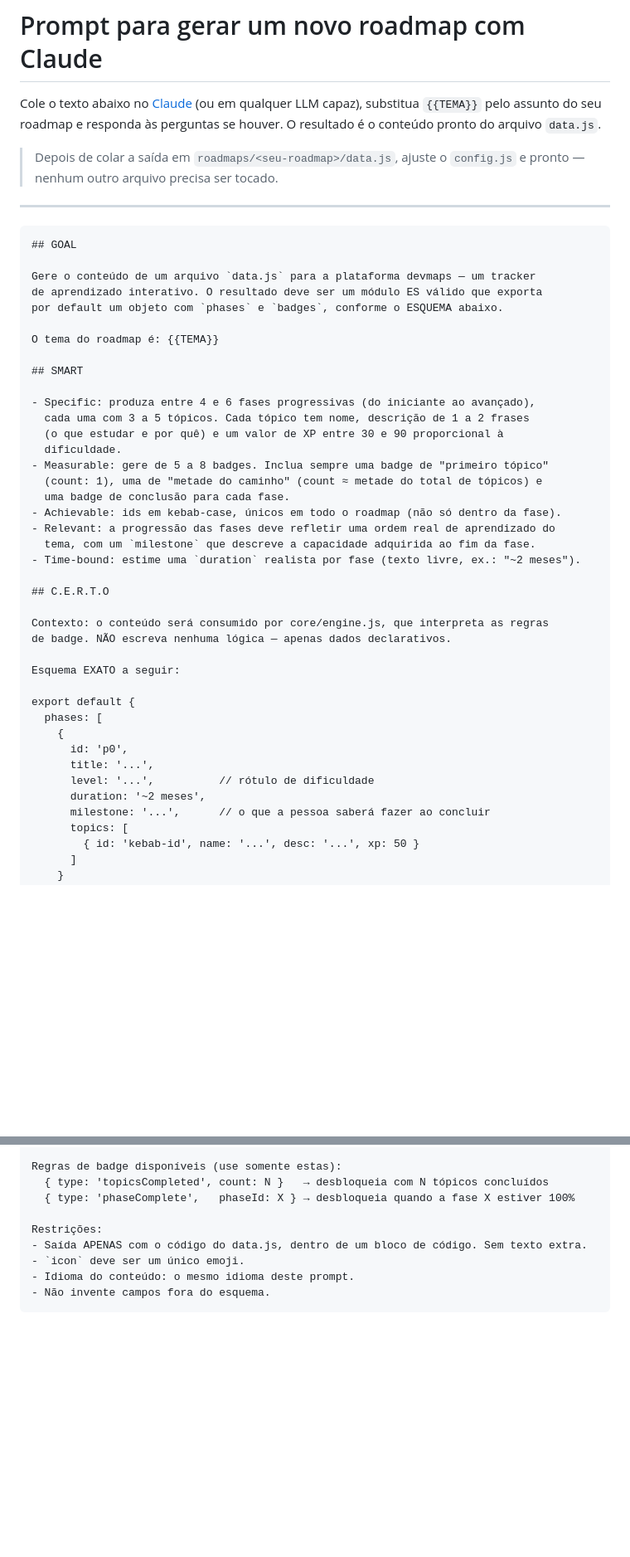
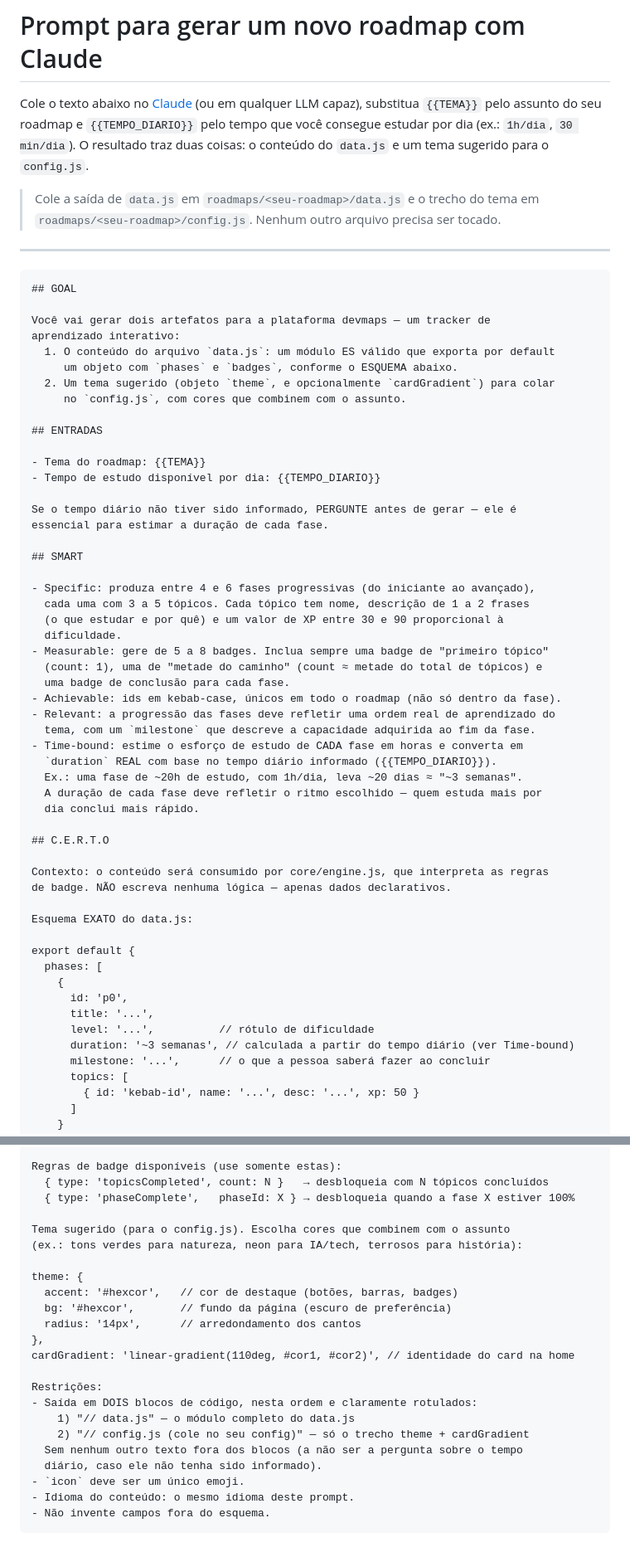
Before and after one commit to Willsmt/devmap, a Markdown page: template/PROMPT_CLAUDE.md, 2 parts joined by grey strips. Shown at 83% size. GitHub-like rendering; blank space fills up the shorter version.

Commit message:
docs: adiciona screenshots e revisa o prompt de geracao de roadmap
- README: hero do roadmap neon + screenshot da home com cards tematicos.
- PROMPT_CLAUDE.md: passa a pedir o tempo de estudo diario e calcular a
  duracao de cada fase a partir desse ritmo; tambem gera um tema (theme +
  cardGradient) combinando com o assunto, alem do data.js.

Co-Authored-By: Claude Opus 4.8 <noreply@anthropic.com>

````diff
--- a/template/PROMPT_CLAUDE.md
+++ b/template/PROMPT_CLAUDE.md
@@ -1,22 +1,33 @@
 # Prompt para gerar um novo roadmap com Claude
 
 Cole o texto abaixo no [Claude](https://claude.ai) (ou em qualquer LLM capaz),
-substitua `{{TEMA}}` pelo assunto do seu roadmap e responda às perguntas se
-houver. O resultado é o conteúdo pronto do arquivo `data.js`.
+substitua `{{TEMA}}` pelo assunto do seu roadmap e `{{TEMPO_DIARIO}}` pelo tempo
+que você consegue estudar por dia (ex.: `1h/dia`, `30 min/dia`). O resultado traz
+duas coisas: o conteúdo do `data.js` e um tema sugerido para o `config.js`.
 
-> Depois de colar a saída em `roadmaps/<seu-roadmap>/data.js`, ajuste o `config.js`
-> e pronto — nenhum outro arquivo precisa ser tocado.
+> Cole a saída de `data.js` em `roadmaps/<seu-roadmap>/data.js` e o trecho do
+> tema em `roadmaps/<seu-roadmap>/config.js`. Nenhum outro arquivo precisa ser
+> tocado.
 
 ---
 
 ```
 ## GOAL
 
-Gere o conteúdo de um arquivo `data.js` para a plataforma devmaps — um tracker
-de aprendizado interativo. O resultado deve ser um módulo ES válido que exporta
-por default um objeto com `phases` e `badges`, conforme o ESQUEMA abaixo.
+Você vai gerar dois artefatos para a plataforma devmaps — um tracker de
+aprendizado interativo:
+  1. O conteúdo do arquivo `data.js`: um módulo ES válido que exporta por default
+     um objeto com `phases` e `badges`, conforme o ESQUEMA abaixo.
+  2. Um tema sugerido (objeto `theme`, e opcionalmente `cardGradient`) para colar
+     no `config.js`, com cores que combinem com o assunto.
 
-O tema do roadmap é: {{TEMA}}
+## ENTRADAS
+
+- Tema do roadmap: {{TEMA}}
+- Tempo de estudo disponível por dia: {{TEMPO_DIARIO}}
+
+Se o tempo diário não tiver sido informado, PERGUNTE antes de gerar — ele é
+essencial para estimar a duração de cada fase.
 
 ## SMART
 
@@ -30,14 +41,18 @@ O tema do roadmap é: {{TEMA}}
 - Achievable: ids em kebab-case, únicos em todo o roadmap (não só dentro da fase).
 - Relevant: a progressão das fases deve refletir uma ordem real de aprendizado do
   tema, com um `milestone` que descreve a capacidade adquirida ao fim da fase.
-- Time-bound: estime uma `duration` realista por fase (texto livre, ex.: "~2 meses").
+- Time-bound: estime o esforço de estudo de CADA fase em horas e converta em
+  `duration` REAL com base no tempo diário informado ({{TEMPO_DIARIO}}).
+  Ex.: uma fase de ~20h de estudo, com 1h/dia, leva ~20 dias ≈ "~3 semanas".
+  A duração de cada fase deve refletir o ritmo escolhido — quem estuda mais por
+  dia conclui mais rápido.
 
 ## C.E.R.T.O
 
 Contexto: o conteúdo será consumido por core/engine.js, que interpreta as regras
 de badge. NÃO escreva nenhuma lógica — apenas dados declarativos.
 
-Esquema EXATO a seguir:
+Esquema EXATO do data.js:
 
 export default {
   phases: [
@@ -45,7 +60,7 @@ export default {
       id: 'p0',
       title: '...',
       level: '...',          // rótulo de dificuldade
-      duration: '~2 meses',
+      duration: '~3 semanas', // calculada a partir do tempo diário (ver Time-bound)
       milestone: '...',      // o que a pessoa saberá fazer ao concluir
       topics: [
         { id: 'kebab-id', name: '...', desc: '...', xp: 50 }
@@ -64,8 +79,22 @@ Regras de badge disponíveis (use somente estas):
   { type: 'topicsCompleted', count: N }   → desbloqueia com N tópicos concluídos
   { type: 'phaseComplete',   phaseId: X } → desbloqueia quando a fase X estiver 100%
 
+Tema sugerido (para o config.js). Escolha cores que combinem com o assunto
+(ex.: tons verdes para natureza, neon para IA/tech, terrosos para história):
+
+theme: {
+  accent: '#hexcor',   // cor de destaque (botões, barras, badges)
+  bg: '#hexcor',       // fundo da página (escuro de preferência)
+  radius: '14px',      // arredondamento dos cantos
+},
+cardGradient: 'linear-gradient(110deg, #cor1, #cor2)', // identidade do card na home
+
 Restrições:
-- Saída APENAS com o código do data.js, dentro de um bloco de código. Sem texto extra.
+- Saída em DOIS blocos de código, nesta ordem e claramente rotulados:
+    1) "// data.js" — o módulo completo do data.js
+    2) "// config.js (cole no seu config)" — só o trecho theme + cardGradient
+  Sem nenhum outro texto fora dos blocos (a não ser a pergunta sobre o tempo
+  diário, caso ele não tenha sido informado).
 - `icon` deve ser um único emoji.
 - Idioma do conteúdo: o mesmo idioma deste prompt.
 - Não invente campos fora do esquema.
````
Also changed, not shown: README.md (+7 -2 lines), docs/home.png (added), 1 other file.
